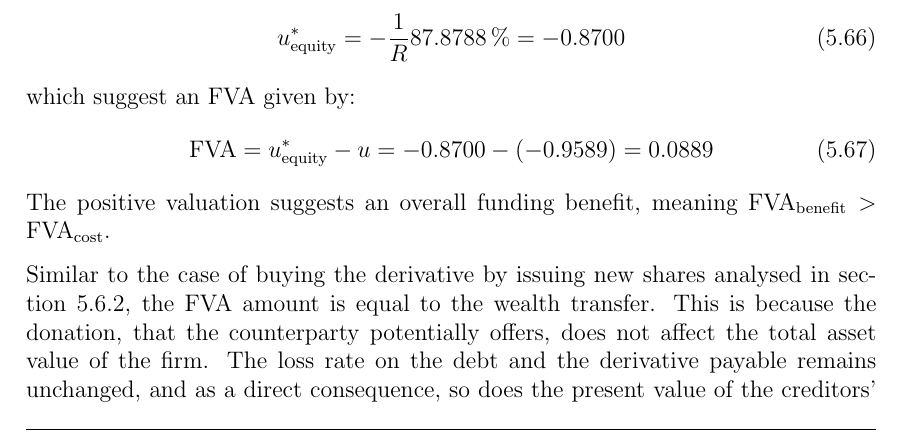
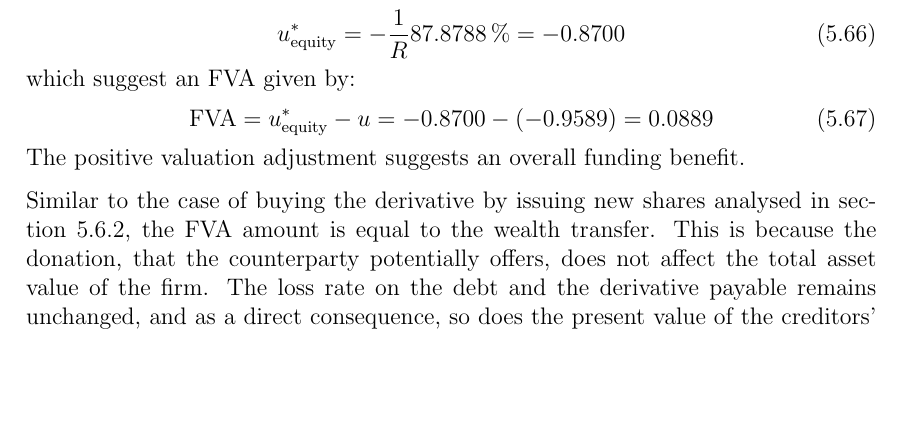
Before and after one commit to sebastianbaltser/master-thesis, a LaTeX thesis (thesis/main.tex, which reads thesis/content/body-matter/single-period-model/examples/funding-benefit.tex): part of page 55 of 64, cut so that both start at the same text, the shorter picture padded with empty space. Compiled offline with pdfLaTeX.

Commit message:
Fix sentence

```diff
--- a/thesis/content/body-matter/single-period-model/examples/funding-benefit.tex
+++ b/thesis/content/body-matter/single-period-model/examples/funding-benefit.tex
@@ -277,7 +277,7 @@
                 \num{-0.87} - \left(\num{-0.95888889}\right) =
                 \num{0.088888889}
             \end{equation}
-            The positive valuation suggests an overall funding benefit, meaning $\FBA/>\FCA/$.
+            The positive valuation adjustment suggests an overall funding benefit.
 
             Similar to the case of buying the derivative by issuing new shares analysed in \cref{sec:example-equity-issuance},
             the \FVA/ amount is equal to the wealth transfer.
```
